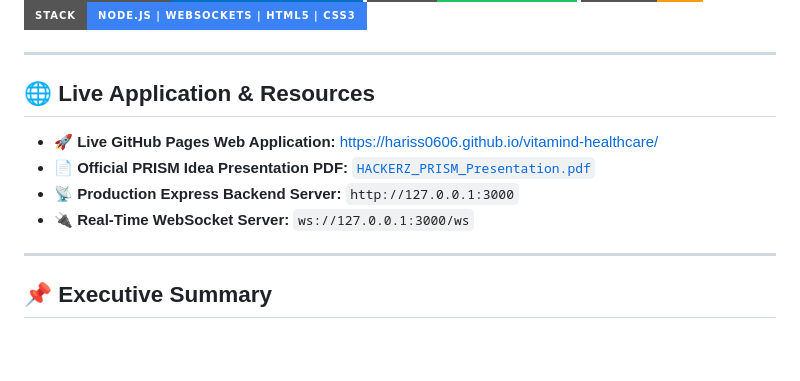
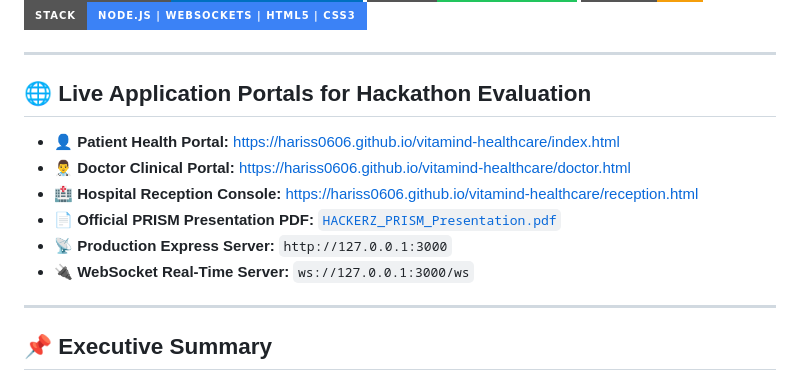
Before and after one commit to HARISS0606/vitamind-healthcare, a Markdown page: README.md, the part around the change. Rendered like a GitHub page; badges without logos; blank space fills up the shorter version.

Commit message:
Add 3 individual live portal URLs to README.md

```diff
--- a/README.md
+++ b/README.md
@@ -7,12 +7,14 @@
 
 ---
 
-## 🌐 Live Application & Resources
+## 🌐 Live Application Portals for Hackathon Evaluation
 
-* 🚀 **Live GitHub Pages Web Application:** [https://hariss0606.github.io/vitamind-healthcare/](https://hariss0606.github.io/vitamind-healthcare/)
-* 📄 **Official PRISM Idea Presentation PDF:** [`HACKERZ_PRISM_Presentation.pdf`](./HACKERZ_PRISM_Presentation.pdf)
-* 📡 **Production Express Backend Server:** `http://127.0.0.1:3000`
-* 🔌 **Real-Time WebSocket Server:** `ws://127.0.0.1:3000/ws`
+* 👤 **Patient Health Portal:** [https://hariss0606.github.io/vitamind-healthcare/index.html](https://hariss0606.github.io/vitamind-healthcare/index.html)
+* 👨‍⚕️ **Doctor Clinical Portal:** [https://hariss0606.github.io/vitamind-healthcare/doctor.html](https://hariss0606.github.io/vitamind-healthcare/doctor.html)
+* 🏥 **Hospital Reception Console:** [https://hariss0606.github.io/vitamind-healthcare/reception.html](https://hariss0606.github.io/vitamind-healthcare/reception.html)
+* 📄 **Official PRISM Presentation PDF:** [`HACKERZ_PRISM_Presentation.pdf`](./HACKERZ_PRISM_Presentation.pdf)
+* 📡 **Production Express Server:** `http://127.0.0.1:3000`
+* 🔌 **WebSocket Real-Time Server:** `ws://127.0.0.1:3000/ws`
 
 ---
 
```
